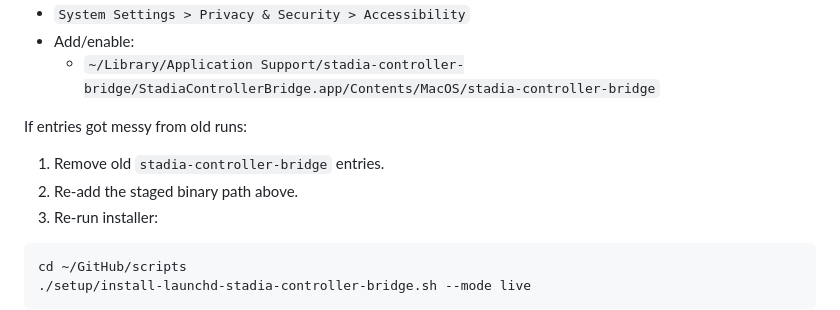
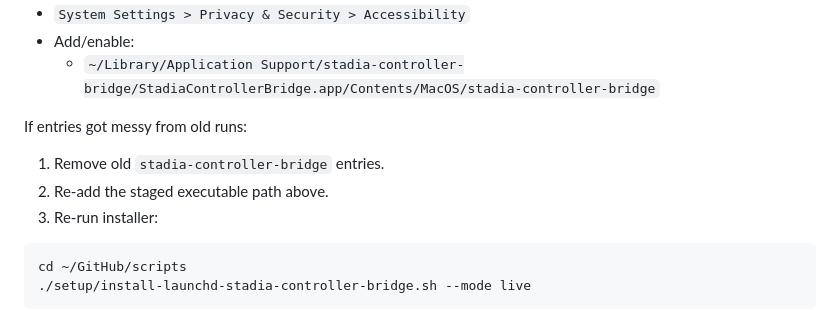
Before and after one commit to wisdom-in-a-nutshell/stadia-macos-controller, a Markdown page: docs/references/deployment.md, the part around the change. GitHub-like rendering.

Commit message:
Codex: 2026-02-26 20:19:24Z

````diff
--- a/docs/references/deployment.md
+++ b/docs/references/deployment.md
@@ -55,7 +55,7 @@ Grant Accessibility to the staged executable path used by launchd:
 
 If entries got messy from old runs:
 1. Remove old `stadia-controller-bridge` entries.
-2. Re-add the staged binary path above.
+2. Re-add the staged executable path above.
 3. Re-run installer:
 
 ```bash
````
